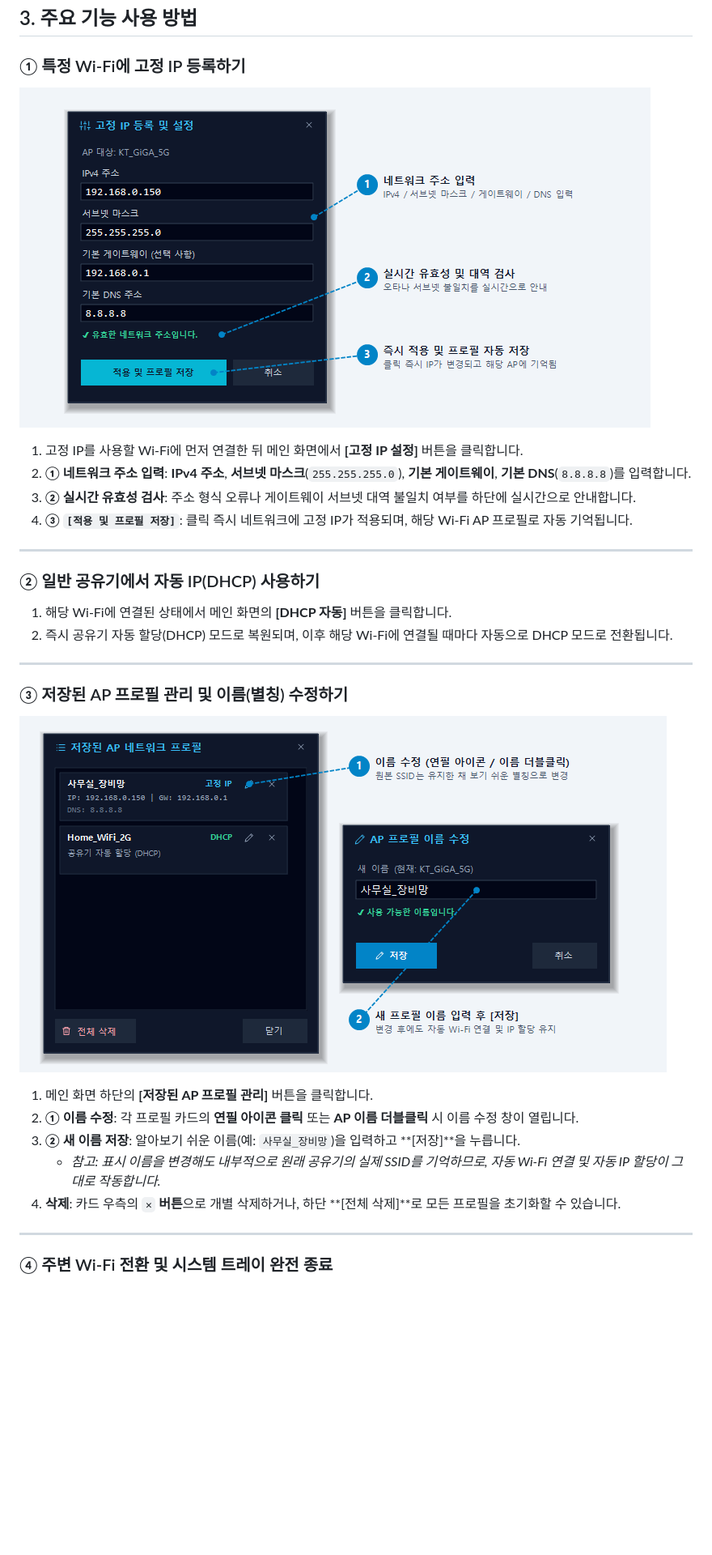
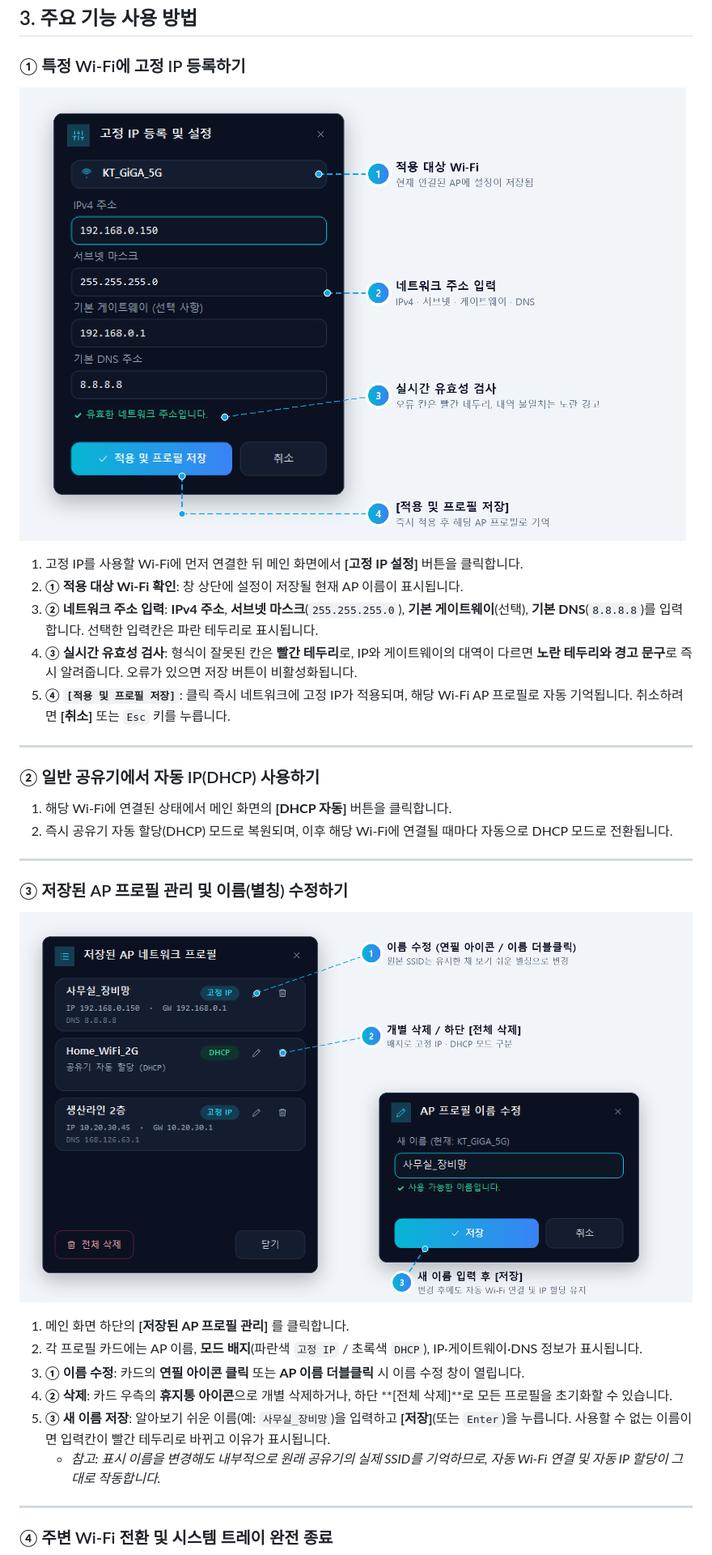
Before and after one commit to quajimoto/AutoNet, a Markdown page: README.md, the part around one of its changes. Shown at 81% size. Drawn GitHub-style; pictures changed too: manual_images/02_set_ip_dialog.png, manual_images/03_saved_profiles.png; blank space fills up the shorter version.

```diff
--- a/README.md
+++ b/README.md
@@ -38,9 +51,10 @@
 ![고정 IP 등록 및 설정 화면](./manual_images/02_set_ip_dialog.png)
 
 1. 고정 IP를 사용할 Wi-Fi에 먼저 연결한 뒤 메인 화면에서 **[고정 IP 설정]** 버튼을 클릭합니다.
-2. **① 네트워크 주소 입력**: **IPv4 주소**, **서브넷 마스크**(`255.255.255.0`), **기본 게이트웨이**, **기본 DNS**(`8.8.8.8`)를 입력합니다.
-3. **② 실시간 유효성 검사**: 주소 형식 오류나 게이트웨이 서브넷 대역 불일치 여부를 하단에 실시간으로 안내합니다.
-4. **③ `[적용 및 프로필 저장]`**: 클릭 즉시 네트워크에 고정 IP가 적용되며, 해당 Wi-Fi AP 프로필로 자동 기억됩니다.
+2. **① 적용 대상 Wi-Fi 확인**: 창 상단에 설정이 저장될 현재 AP 이름이 표시됩니다.
+3. **② 네트워크 주소 입력**: **IPv4 주소**, **서브넷 마스크**(`255.255.255.0`), **기본 게이트웨이**(선택), **기본 DNS**(`8.8.8.8`)를 입력합니다. 선택한 입력칸은 파란 테두리로 표시됩니다.
+4. **③ 실시간 유효성 검사**: 형식이 잘못된 칸은 **빨간 테두리**로, IP와 게이트웨이의 대역이 다르면 **노란 테두리와 경고 문구**로 즉시 알려줍니다. 오류가 있으면 저장 버튼이 비활성화됩니다.
+5. **④ `[적용 및 프로필 저장]`**: 클릭 즉시 네트워크에 고정 IP가 적용되며, 해당 Wi-Fi AP 프로필로 자동 기억됩니다. 취소하려면 **[취소]** 또는 `Esc` 키를 누릅니다.
 
 ---
 
@@ -54,11 +68,12 @@
 
 ![저장된 AP 프로필 관리 및 이름 수정 화면](./manual_images/03_saved_profiles.png)
 
-1. 메인 화면 하단의 **[저장된 AP 프로필 관리]** 버튼을 클릭합니다.
-2. **① 이름 수정**: 각 프로필 카드의 **연필 아이콘 클릭** 또는 **AP 이름 더블클릭** 시 이름 수정 창이 열립니다.
-3. **② 새 이름 저장**: 알아보기 쉬운 이름(예: `사무실_장비망`)을 입력하고 **[저장]**을 누릅니다.
+1. 메인 화면 하단의 **[저장된 AP 프로필 관리]** 를 클릭합니다.
+2. 각 프로필 카드에는 AP 이름, **모드 배지**(파란색 `고정 IP` / 초록색 `DHCP`), IP·게이트웨이·DNS 정보가 표시됩니다.
+3. **① 이름 수정**: 카드의 **연필 아이콘 클릭** 또는 **AP 이름 더블클릭** 시 이름 수정 창이 열립니다.
+4. **② 삭제**: 카드 우측의 **휴지통 아이콘**으로 개별 삭제하거나, 하단 **[전체 삭제]**로 모든 프로필을 초기화할 수 있습니다.
+5. **③ 새 이름 저장**: 알아보기 쉬운 이름(예: `사무실_장비망`)을 입력하고 **[저장]**(또는 `Enter`)을 누릅니다. 사용할 수 없는 이름이면 입력칸이 빨간 테두리로 바뀌고 이유가 표시됩니다.
    - *참고: 표시 이름을 변경해도 내부적으로 원래 공유기의 실제 SSID를 기억하므로, 자동 Wi-Fi 연결 및 자동 IP 할당이 그대로 작동합니다.*
-4. **삭제**: 카드 우측의 **`✕` 버튼**으로 개별 삭제하거나, 하단 **[전체 삭제]**로 모든 프로필을 초기화할 수 있습니다.
 
 ---
 
```
Also changed, not shown: other parts of README.md (+23 -9 lines), CHAT_HISTORY.md (+10 -0 lines), 사용_매뉴얼.md (+41 -16 lines), manual_images/01_main_window.png, manual_images/04_tray_and_ap_menu.png, 4 other files.
